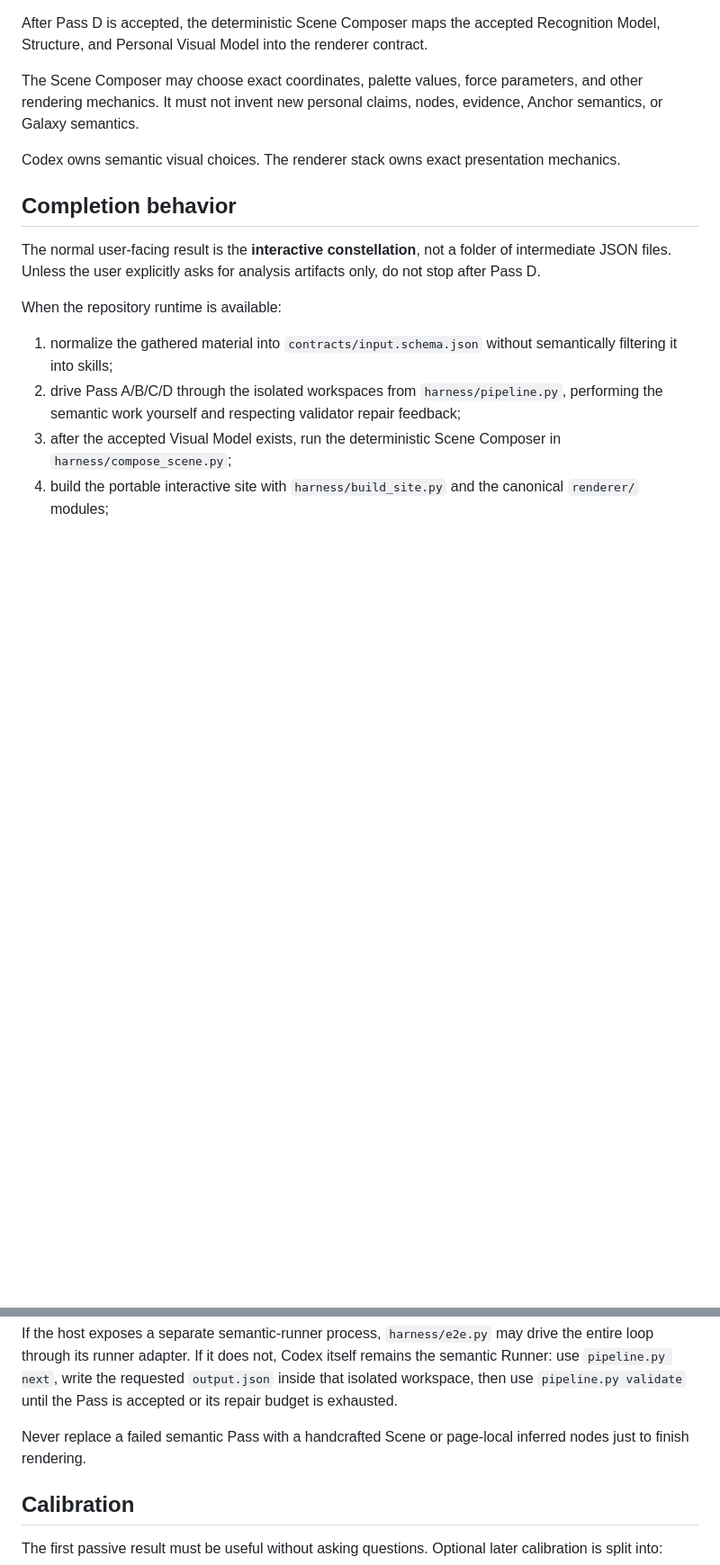
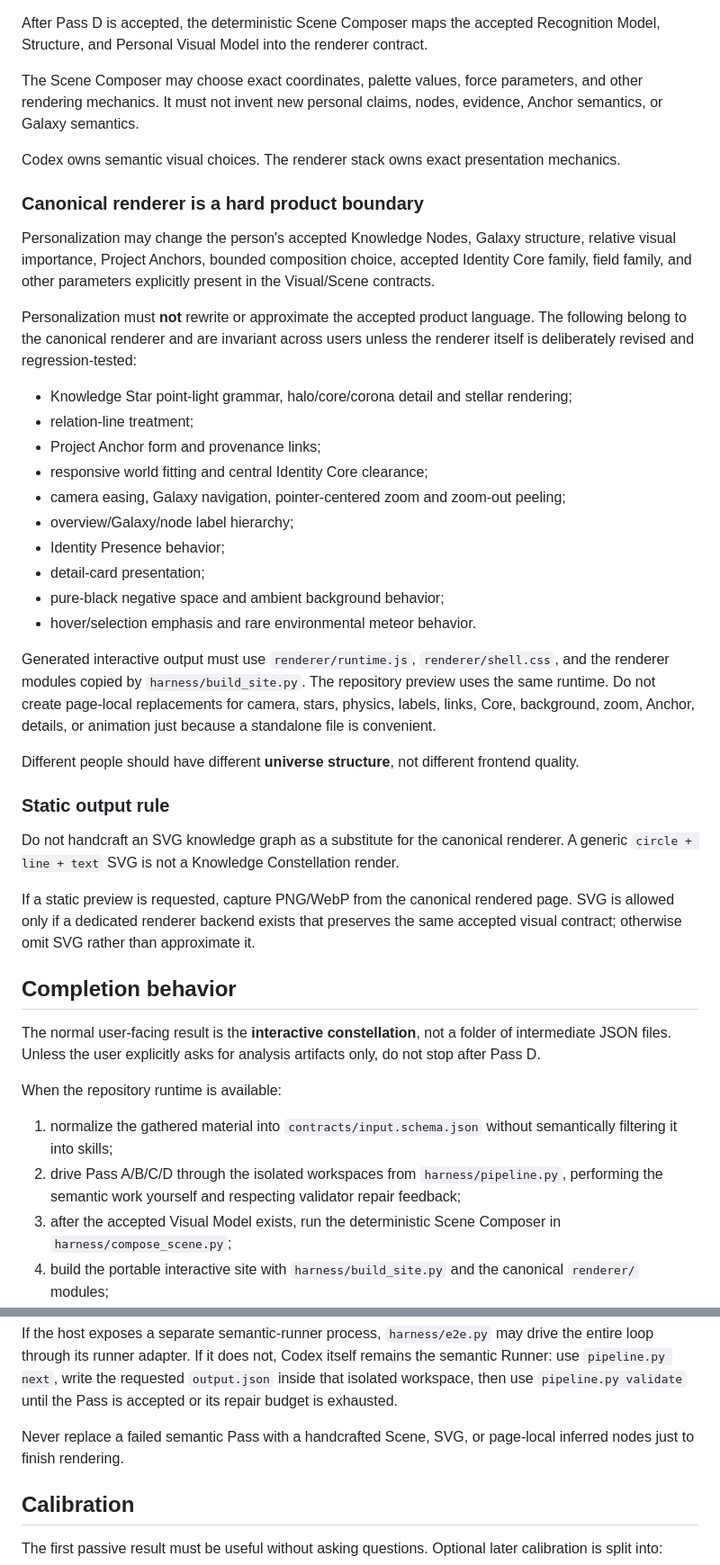
Before and after one commit to Tyr1onX/knowledge-constellation, a Markdown page: SKILL.md, 2 parts joined by grey strips. Shown at 90% size. Drawn GitHub-style; blank space fills up the shorter version.

Commit message:
skill: lock canonical renderer and static output rules

```diff
--- a/SKILL.md
+++ b/SKILL.md
@@ -114,6 +114,33 @@ The Scene Composer may choose exact coordinates, palette values, force parameter
 
 Codex owns semantic visual choices. The renderer stack owns exact presentation mechanics.
 
+### Canonical renderer is a hard product boundary
+
+Personalization may change the person's accepted Knowledge Nodes, Galaxy structure, relative visual importance, Project Anchors, bounded composition choice, accepted Identity Core family, field family, and other parameters explicitly present in the Visual/Scene contracts.
+
+Personalization must **not** rewrite or approximate the accepted product language. The following belong to the canonical renderer and are invariant across users unless the renderer itself is deliberately revised and regression-tested:
+
+- Knowledge Star point-light grammar, halo/core/corona detail and stellar rendering;
+- relation-line treatment;
+- Project Anchor form and provenance links;
+- responsive world fitting and central Identity Core clearance;
+- camera easing, Galaxy navigation, pointer-centered zoom and zoom-out peeling;
+- overview/Galaxy/node label hierarchy;
+- Identity Presence behavior;
+- detail-card presentation;
+- pure-black negative space and ambient background behavior;
+- hover/selection emphasis and rare environmental meteor behavior.
+
+Generated interactive output must use `renderer/runtime.js`, `renderer/shell.css`, and the renderer modules copied by `harness/build_site.py`. The repository preview uses the same runtime. Do not create page-local replacements for camera, stars, physics, labels, links, Core, background, zoom, Anchor, details, or animation just because a standalone file is convenient.
+
+Different people should have different **universe structure**, not different frontend quality.
+
+### Static output rule
+
+Do not handcraft an SVG knowledge graph as a substitute for the canonical renderer. A generic `circle + line + text` SVG is not a Knowledge Constellation render.
+
+If a static preview is requested, capture PNG/WebP from the canonical rendered page. SVG is allowed only if a dedicated renderer backend exists that preserves the same accepted visual contract; otherwise omit SVG rather than approximate it.
+
 ## Completion behavior
 
 The normal user-facing result is the **interactive constellation**, not a folder of intermediate JSON files. Unless the user explicitly asks for analysis artifacts only, do not stop after Pass D.
@@ -128,7 +155,7 @@ When the repository runtime is available:
 
 If the host exposes a separate semantic-runner process, `harness/e2e.py` may drive the entire loop through its runner adapter. If it does not, Codex itself remains the semantic Runner: use `pipeline.py next`, write the requested `output.json` inside that isolated workspace, then use `pipeline.py validate` until the Pass is accepted or its repair budget is exhausted.
 
-Never replace a failed semantic Pass with a handcrafted Scene or page-local inferred nodes just to finish rendering.
+Never replace a failed semantic Pass with a handcrafted Scene, SVG, or page-local inferred nodes just to finish rendering.
 
 ## Calibration
 The first passive result must be useful without asking questions. Optional later calibration is split into:
```
